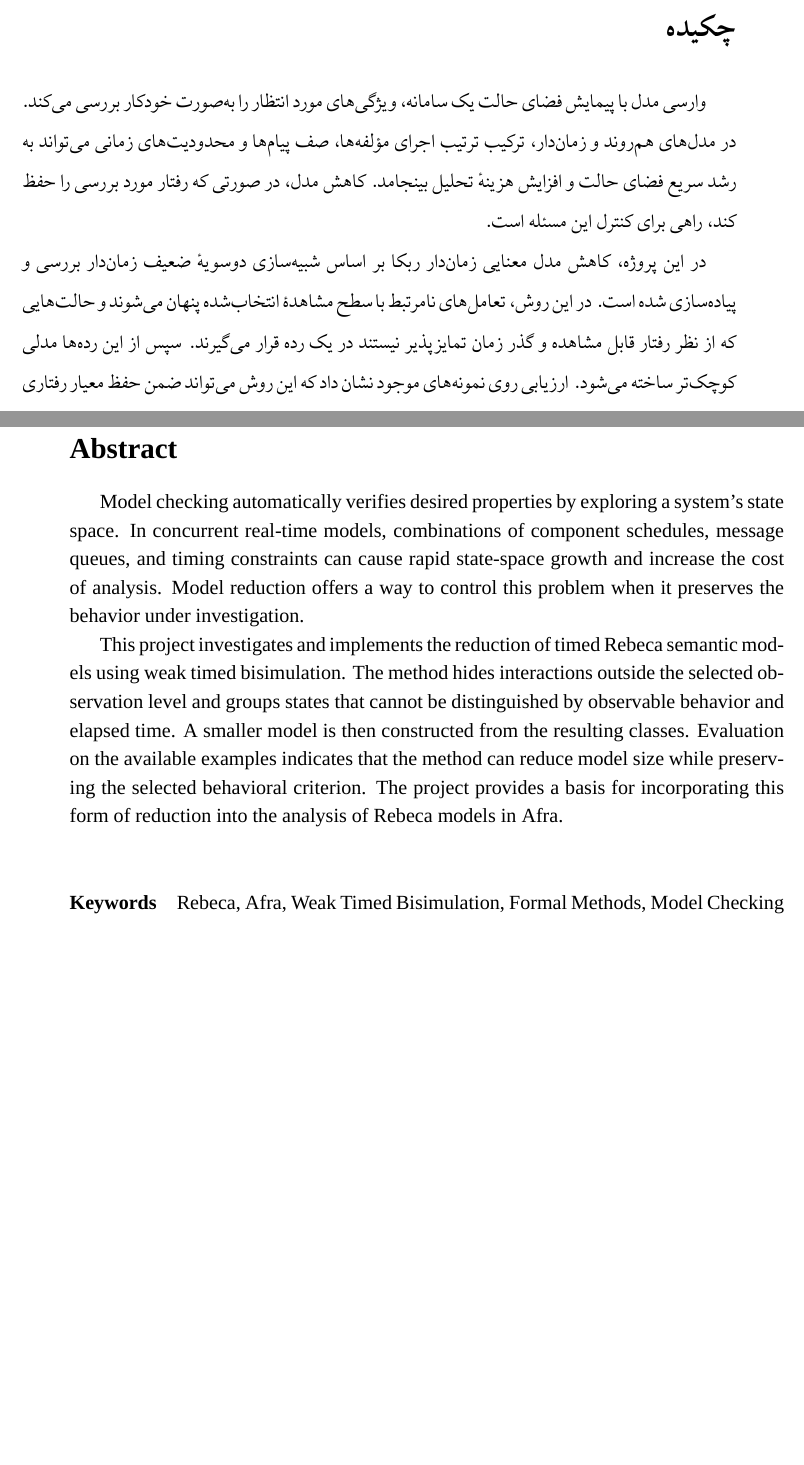
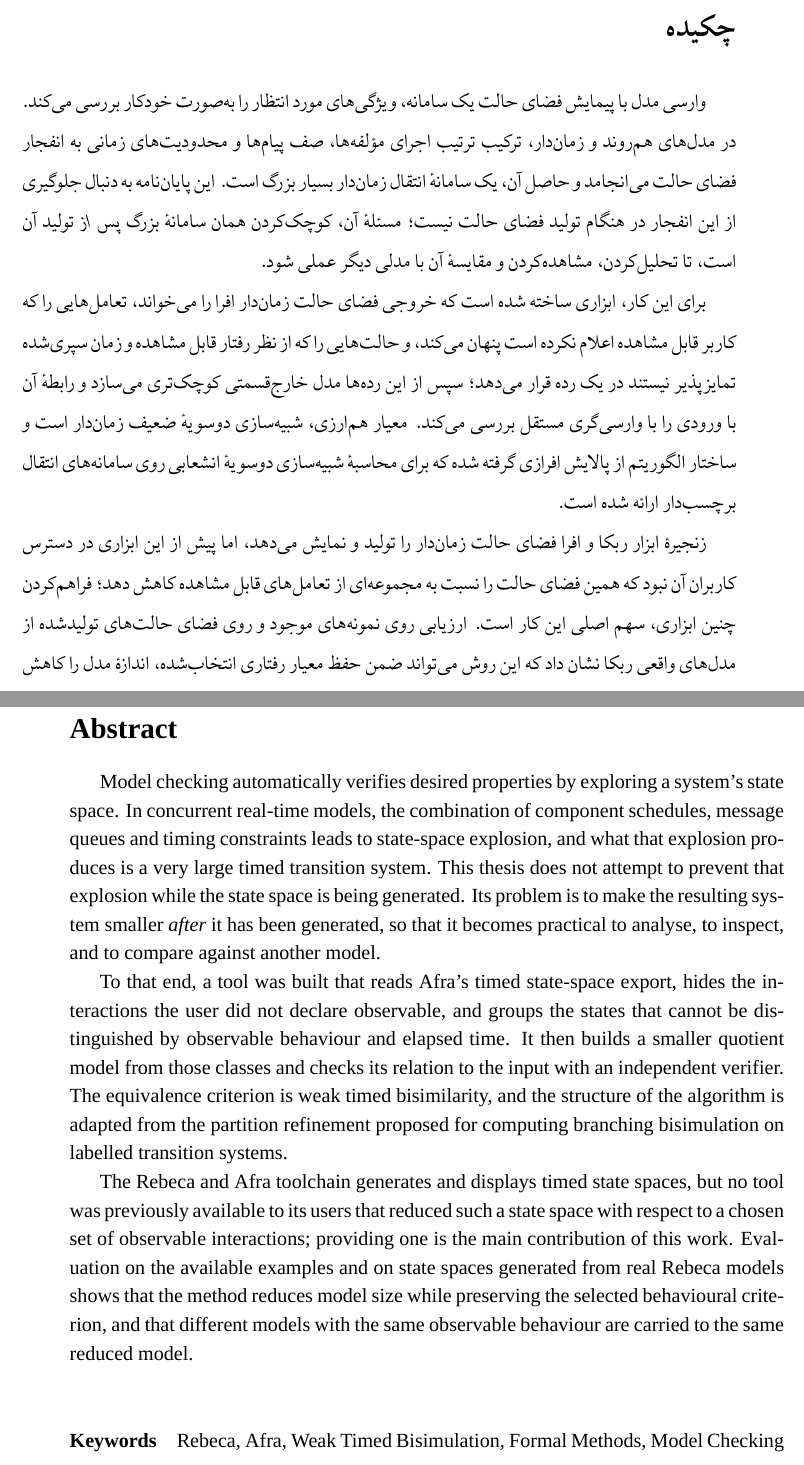
Before and after one commit to ParsaMOBB/Bachelor-Thesis, a LaTeX thesis (thesis/main.tex, which reads thesis/tex/enTitle.tex, thesis/tex/faTitle.tex): two parts of pages 13 and 88 of 90, joined at a grey line, cut so that both start at the same text, the shorter picture padded with empty space. Compiled offline with XeLaTeX; a missing font is replaced by an installed copy or a similar font.

Commit message:
Rewrite both abstracts
The previous abstract read as if the work were an answer to state-space
explosion. It now says what the supervisor asked for: explosion produces
a very large timed transition system, and this work shrinks that system
after generation so it can be analysed. It also names the algorithmic
lineage (partition refinement for branching bisimulation) and records
the contribution that no such tool was available to Rebeca and Afra
users before.

Co-Authored-By: Claude Opus 5 <noreply@anthropic.com>
Claude-Session: https://claude.ai/code/session_018Yrcr47UTSVhspqaFVX8yR

```diff
--- a/thesis/tex/enTitle.tex
+++ b/thesis/tex/enTitle.tex
@@ -18,7 +18,9 @@
 \latinkeywords{Rebeca, Afra, Weak Timed Bisimulation, Formal Methods, Model Checking}
 
 \enabstract{
-Model checking automatically verifies desired properties by exploring a system's state space. In concurrent real-time models, combinations of component schedules, message queues, and timing constraints can cause rapid state-space growth and increase the cost of analysis. Model reduction offers a way to control this problem when it preserves the behavior under investigation.
+Model checking automatically verifies desired properties by exploring a system's state space. In concurrent real-time models, the combination of component schedules, message queues and timing constraints leads to state-space explosion, and what that explosion produces is a very large timed transition system. This thesis does not attempt to prevent that explosion while the state space is being generated. Its problem is to make the resulting system smaller \emph{after} it has been generated, so that it becomes practical to analyse, to inspect, and to compare against another model.
 
-This project investigates and implements the reduction of timed Rebeca semantic models using weak timed bisimulation. The method hides interactions outside the selected observation level and groups states that cannot be distinguished by observable behavior and elapsed time. A smaller model is then constructed from the resulting classes. Evaluation on the available examples indicates that the method can reduce model size while preserving the selected behavioral criterion. The project provides a basis for incorporating this form of reduction into the analysis of Rebeca models in Afra.
+To that end, a tool was built that reads Afra's timed state-space export, hides the interactions the user did not declare observable, and groups the states that cannot be distinguished by observable behaviour and elapsed time. It then builds a smaller quotient model from those classes and checks its relation to the input with an independent verifier. The equivalence criterion is weak timed bisimilarity, and the structure of the algorithm is adapted from the partition refinement proposed for computing branching bisimulation on labelled transition systems.
+
+The Rebeca and Afra toolchain generates and displays timed state spaces, but no tool was previously available to its users that reduced such a state space with respect to a chosen set of observable interactions; providing one is the main contribution of this work. Evaluation on the available examples and on state spaces generated from real Rebeca models shows that the method reduces model size while preserving the selected behavioural criterion, and that different models with the same observable behaviour are carried to the same reduced model.
 }
--- a/thesis/tex/faTitle.tex
+++ b/thesis/tex/faTitle.tex
@@ -20,9 +20,11 @@
 \thesisdate{شهریور ۱۴۰۵}
 
 \faabstract{
-وارسی مدل با پیمایش فضای حالت یک سامانه، ویژگی‌های مورد انتظار را به‌صورت خودکار بررسی می‌کند. در مدل‌های هم‌روند و زمان‌دار، ترکیب ترتیب اجرای مؤلفه‌ها، صف پیام‌ها و محدودیت‌های زمانی می‌تواند به رشد سریع فضای حالت و افزایش هزینهٔ تحلیل بینجامد. کاهش مدل، در صورتی که رفتار مورد بررسی را حفظ کند، راهی برای کنترل این مسئله است.
+وارسی مدل با پیمایش فضای حالت یک سامانه، ویژگی‌های مورد انتظار را به‌صورت خودکار بررسی می‌کند. در مدل‌های هم‌روند و زمان‌دار، ترکیب ترتیب اجرای مؤلفه‌ها، صف پیام‌ها و محدودیت‌های زمانی به انفجار فضای حالت می‌انجامد و حاصل آن، یک سامانهٔ انتقال زمان‌دار بسیار بزرگ است. این پایان‌نامه به دنبال جلوگیری از این انفجار در هنگام تولید فضای حالت نیست؛ مسئلهٔ آن، کوچک‌کردن همان سامانهٔ بزرگ \emph{پس از} تولید آن است، تا تحلیل‌کردن، مشاهده‌کردن و مقایسهٔ آن با مدلی دیگر عملی شود.
 
-در این پروژه، کاهش مدل معنایی زمان‌دار ربکا بر اساس شبیه‌سازی دوسویهٔ ضعیف زمان‌دار بررسی و پیاده‌سازی شده است. در این روش، تعامل‌های نامرتبط با سطح مشاهدهٔ انتخاب‌شده پنهان می‌شوند و حالت‌هایی که از نظر رفتار قابل مشاهده و گذر زمان تمایزپذیر نیستند در یک رده قرار می‌گیرند. سپس از این رده‌ها مدلی کوچک‌تر ساخته می‌شود. ارزیابی روی نمونه‌های موجود نشان داد که این روش می‌تواند ضمن حفظ معیار رفتاری انتخاب‌شده، اندازهٔ مدل را کاهش دهد. نتیجهٔ پروژه مبنایی برای افزودن این نوع کاهش به فرایند تحلیل مدل‌های ربکا در افرا فراهم می‌کند.
+برای این کار، ابزاری ساخته شده است که خروجی فضای حالت زمان‌دار افرا را می‌خواند، تعامل‌هایی را که کاربر قابل مشاهده اعلام نکرده است پنهان می‌کند، و حالت‌هایی را که از نظر رفتار قابل مشاهده و زمان سپری‌شده تمایزپذیر نیستند در یک رده قرار می‌دهد؛ سپس از این رده‌ها مدل خارج‌قسمتی کوچک‌تری می‌سازد و رابطهٔ آن با ورودی را با وارسی‌گری مستقل بررسی می‌کند. معیار هم‌ارزی، شبیه‌سازی دوسویهٔ ضعیف زمان‌دار است و ساختار الگوریتم از پالایش افرازی گرفته شده که برای محاسبهٔ شبیه‌سازی دوسویهٔ انشعابی روی سامانه‌های انتقال برچسب‌دار ارائه شده است.
+
+زنجیرهٔ ابزار ربکا و افرا فضای حالت زمان‌دار را تولید و نمایش می‌دهد، اما پیش از این ابزاری در دسترس کاربران آن نبود که همین فضای حالت را نسبت به مجموعه‌ای از تعامل‌های قابل مشاهده کاهش دهد؛ فراهم‌کردن چنین ابزاری، سهم اصلی این کار است. ارزیابی روی نمونه‌های موجود و روی فضای حالت‌های تولیدشده از مدل‌های واقعی ربکا نشان داد که این روش می‌تواند ضمن حفظ معیار رفتاری انتخاب‌شده، اندازهٔ مدل را کاهش دهد و مدل‌های متفاوتی را که رفتار قابل مشاهدهٔ یکسانی دارند به یک مدل کاهش‌یافته برساند.
 }
 
 \keywords{ربکا، افرا، شبیه‌سازی دوسویهٔ ضعیف زمان‌دار، روش‌های صوری، وارسی مدل}
```
Also changed, not shown: thesis.pdf.
